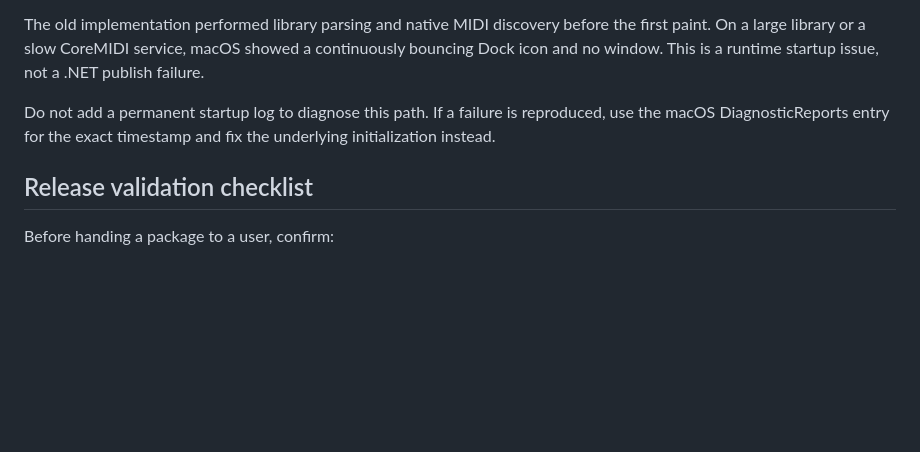
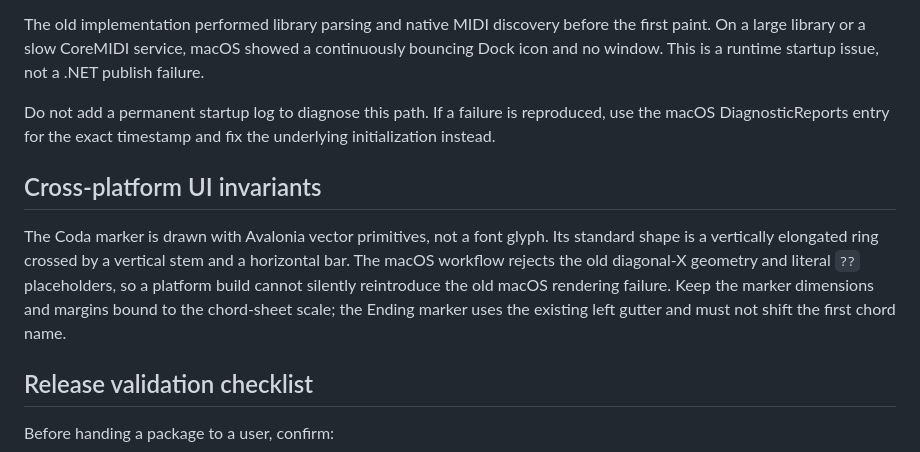
Before and after one commit to over-keys/Jampanion, a Markdown page: docs/macos-actions-build.md, the part around one of its changes. Rendered like a GitHub page; blank space fills up the shorter version.

```diff
--- a/docs/macos-actions-build.md
+++ b/docs/macos-actions-build.md
@@ -113,6 +163,16 @@ Do not add a permanent startup log to diagnose this path. If a failure is
 reproduced, use the macOS DiagnosticReports entry for the exact timestamp and
 fix the underlying initialization instead.
 
+## Cross-platform UI invariants
+
+The Coda marker is drawn with Avalonia vector primitives, not a font glyph. Its
+standard shape is a vertically elongated ring crossed by a vertical stem and a
+horizontal bar. The macOS workflow rejects the old diagonal-X geometry and
+literal `??` placeholders, so a platform build cannot silently reintroduce the
+old macOS rendering failure. Keep the marker dimensions and margins bound to
+the chord-sheet scale; the Ending marker uses the existing left gutter and must
+not shift the first chord name.
+
 ## Release validation checklist
 
 Before handing a package to a user, confirm:
```
Also changed, not shown: other parts of docs/macos-actions-build.md (+52 -2 lines), Jampanion_日本語説明書.md (+1 -0 lines), README.md (+3 -0 lines).
